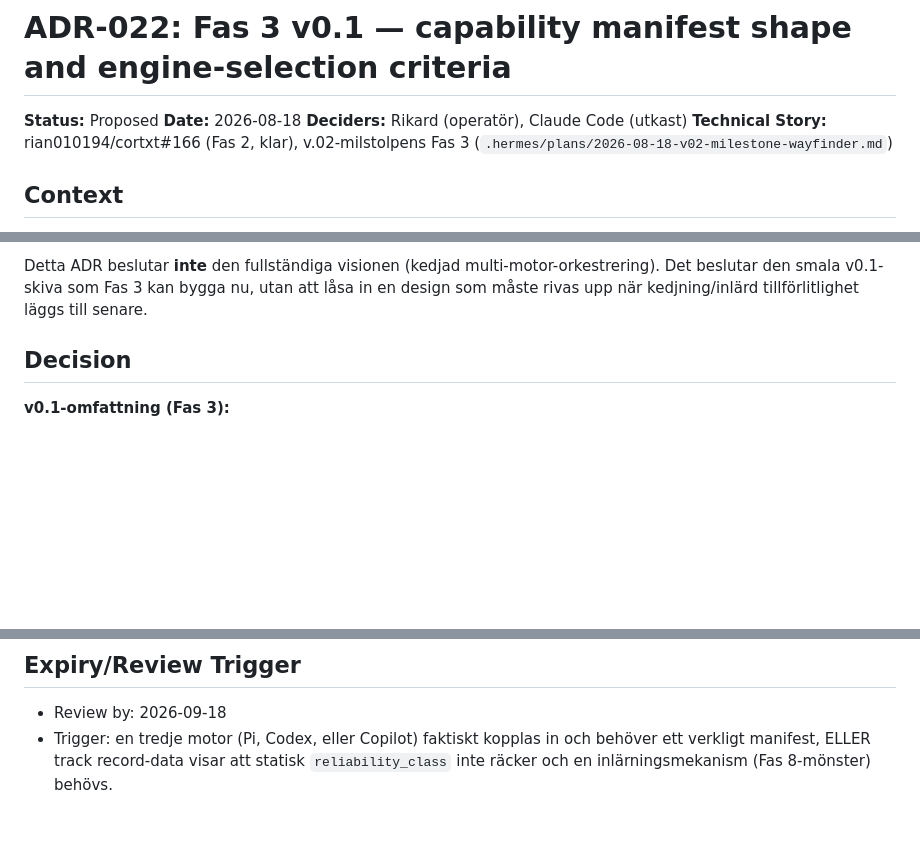
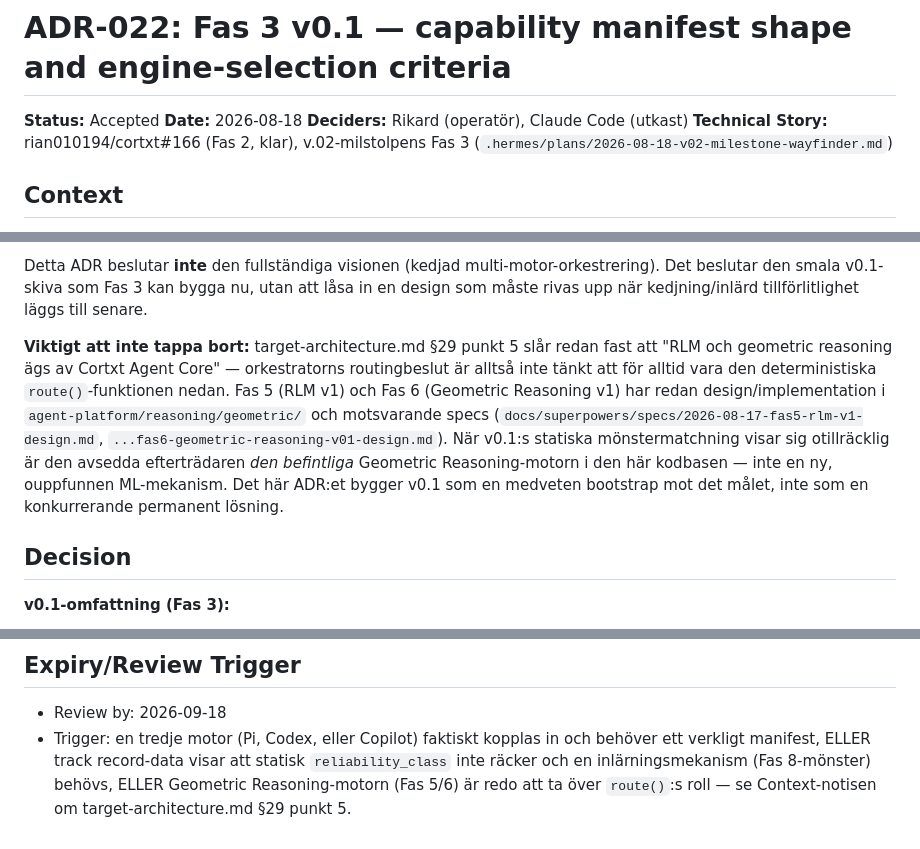
Before and after one commit to rian010194/cortxt, a Markdown page: docs/adr/022-fas3-capability-manifest-and-engine-selection-criteria.md, 3 parts joined by grey strips. GitHub-like rendering; blank space fills up the shorter version.

Commit message:
docs(adr): ADR-022 Accepted — add Geometric Reasoning RLM successor note
Operator approved with one addition: target-architecture.md §29 point 5
already commits RLM/geometric reasoning ownership to Cortxt Agent Core,
and Fas 5/6 (agent-platform/reasoning/geometric/) already design that
engine. v0.1's deterministic route() is an explicit bootstrap toward that
existing design, not a competing permanent mechanism.

```diff
--- a/docs/adr/022-fas3-capability-manifest-and-engine-selection-criteria.md
+++ b/docs/adr/022-fas3-capability-manifest-and-engine-selection-criteria.md
@@ -1,6 +1,6 @@
 # ADR-022: Fas 3 v0.1 — capability manifest shape and engine-selection criteria
 
-**Status:** Proposed
+**Status:** Accepted
 **Date:** 2026-08-18
 **Deciders:** Rikard (operatör), Claude Code (utkast)
 **Technical Story:** rian010194/cortxt#166 (Fas 2, klar), v.02-milstolpens Fas 3 (`.hermes/plans/2026-08-18-v02-milestone-wayfinder.md`)
@@ -29,6 +29,18 @@ kan vila på föråldrade antaganden.
 Detta ADR beslutar **inte** den fullständiga visionen (kedjad multi-motor-orkestrering).
 Det beslutar den smala v0.1-skiva som Fas 3 kan bygga nu, utan att låsa in en design som
 måste rivas upp när kedjning/inlärd tillförlitlighet läggs till senare.
+
+**Viktigt att inte tappa bort:** target-architecture.md §29 punkt 5 slår redan fast att
+"RLM och geometric reasoning ägs av Cortxt Agent Core" — orkestratorns routingbeslut är
+alltså inte tänkt att för alltid vara den deterministiska `route()`-funktionen nedan.
+Fas 5 (RLM v1) och Fas 6 (Geometric Reasoning v1) har redan design/implementation i
+`agent-platform/reasoning/geometric/` och motsvarande specs
+(`docs/superpowers/specs/2026-08-17-fas5-rlm-v1-design.md`,
+`...fas6-geometric-reasoning-v01-design.md`). När v0.1:s statiska
+mönstermatchning visar sig otillräcklig är den avsedda efterträdaren *den befintliga*
+Geometric Reasoning-motorn i den här kodbasen — inte en ny, ouppfunnen ML-mekanism. Det
+här ADR:et bygger v0.1 som en medveten bootstrap mot det målet, inte som en konkurrerande
+permanent lösning.
 
 ## Decision
 
@@ -119,4 +131,6 @@ måste rivas upp när kedjning/inlärd tillförlitlighet läggs till senare.
 - Review by: 2026-09-18
 - Trigger: en tredje motor (Pi, Codex, eller Copilot) faktiskt kopplas in och behöver ett
   verkligt manifest, ELLER track record-data visar att statisk `reliability_class` inte
-  räcker och en inlärningsmekanism (Fas 8-mönster) behövs.
+  räcker och en inlärningsmekanism (Fas 8-mönster) behövs, ELLER Geometric
+  Reasoning-motorn (Fas 5/6) är redo att ta över `route()`:s roll — se Context-notisen
+  om target-architecture.md §29 punkt 5.
```
